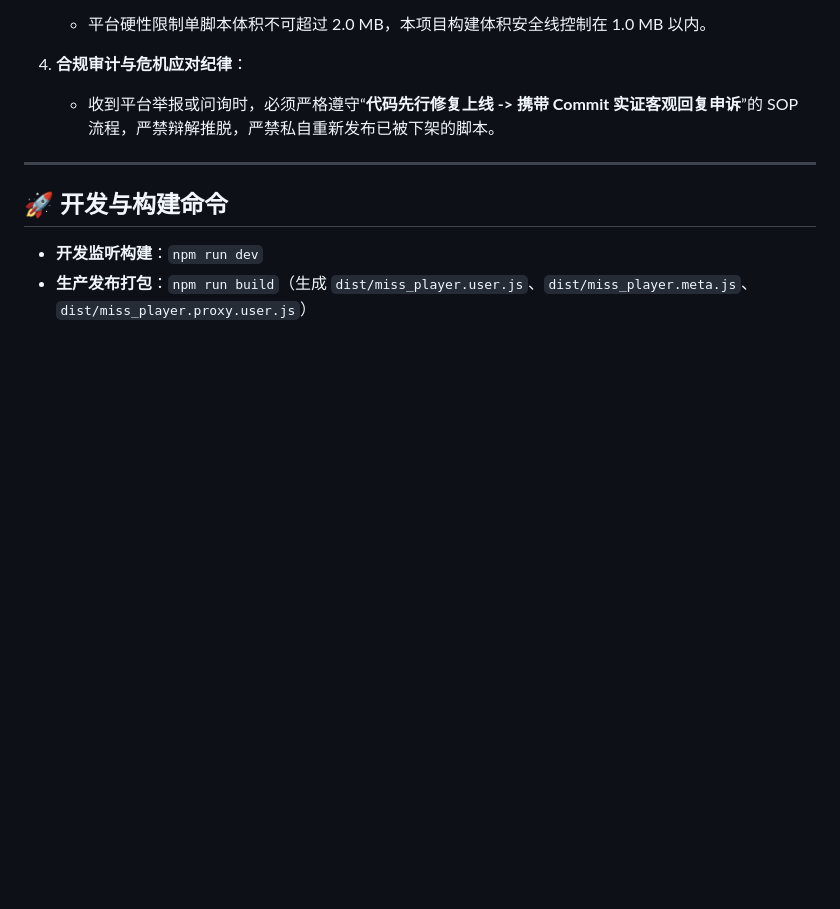
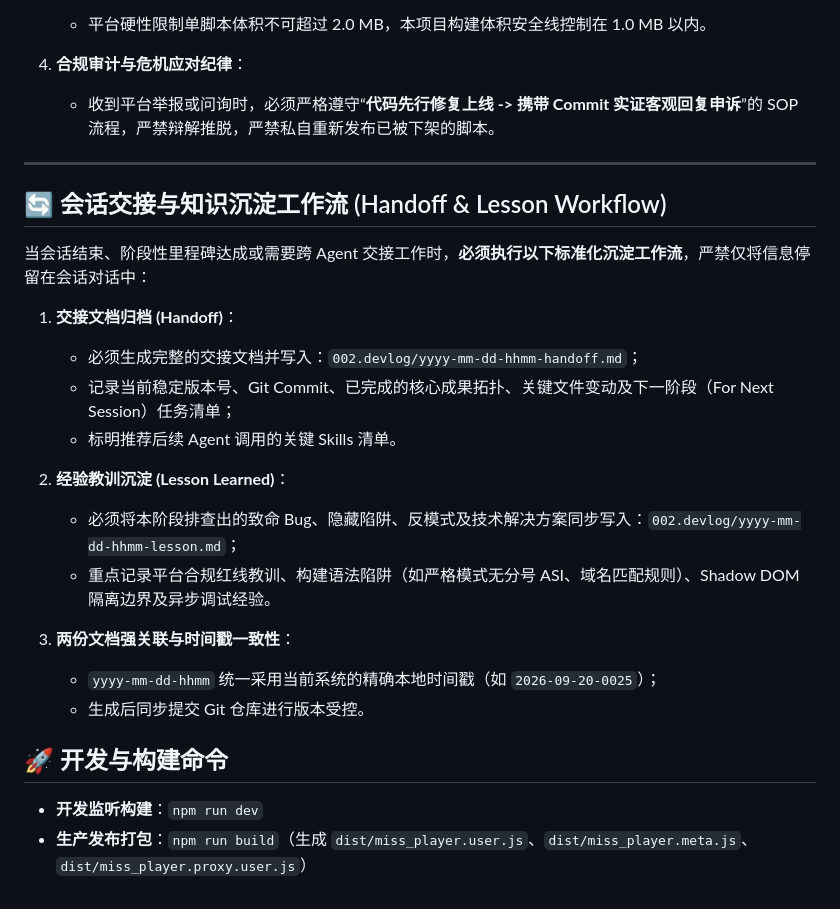
Before and after one commit to Chris-C1108/Miss_Player, a Markdown page: AGENTS.md, the part around one of its changes. GitHub-like rendering; blank space fills up the shorter version.

Commit message:
docs(handoff): 归档 2026-09-20-0025 交接与避坑经验文档，并在 AGENTS.md 固化会话沉淀工作流

```diff
--- a/AGENTS.md
+++ b/AGENTS.md
@@ -113,6 +113,24 @@ Miss Player 严格遵循 Apple 界面交互设计哲学，注重毛玻璃质感
    - 收到平台举报或问询时，必须严格遵守“**代码先行修复上线 -> 携带 Commit 实证客观回复申诉**”的 SOP 流程，严禁辩解推脱，严禁私自重新发布已被下架的脚本。
 
 ---
+
+## 🔄 会话交接与知识沉淀工作流 (Handoff & Lesson Workflow)
+
+当会话结束、阶段性里程碑达成或需要跨 Agent 交接工作时，**必须执行以下标准化沉淀工作流**，严禁仅将信息停留在会话对话中：
+
+1. **交接文档归档 (Handoff)**：
+   - 必须生成完整的交接文档并写入：`002.devlog/yyyy-mm-dd-hhmm-handoff.md`；
+   - 记录当前稳定版本号、Git Commit、已完成的核心成果拓扑、关键文件变动及下一阶段（For Next Session）任务清单；
+   - 标明推荐后续 Agent 调用的关键 Skills 清单。
+
+2. **经验教训沉淀 (Lesson Learned)**：
+   - 必须将本阶段排查出的致命 Bug、隐藏陷阱、反模式及技术解决方案同步写入：`002.devlog/yyyy-mm-dd-hhmm-lesson.md`；
+   - 重点记录平台合规红线教训、构建语法陷阱（如严格模式无分号 ASI、域名匹配规则）、Shadow DOM 隔离边界及异步调试经验。
+
+3. **两份文档强关联与时间戳一致性**：
+   - `yyyy-mm-dd-hhmm` 统一采用当前系统的精确本地时间戳（如 `2026-09-20-0025`）；
+   - 生成后同步提交 Git 仓库进行版本受控。
+
 ## 🚀 开发与构建命令
 
 * **开发监听构建**：`npm run dev`
```
Also changed, not shown: other parts of AGENTS.md (+1 -1 lines), 002.devlog/2026-09-20-0025-handoff.md (added, +101 -0 lines), 002.devlog/2026-09-20-0025-lesson.md (added, +94 -0 lines).
